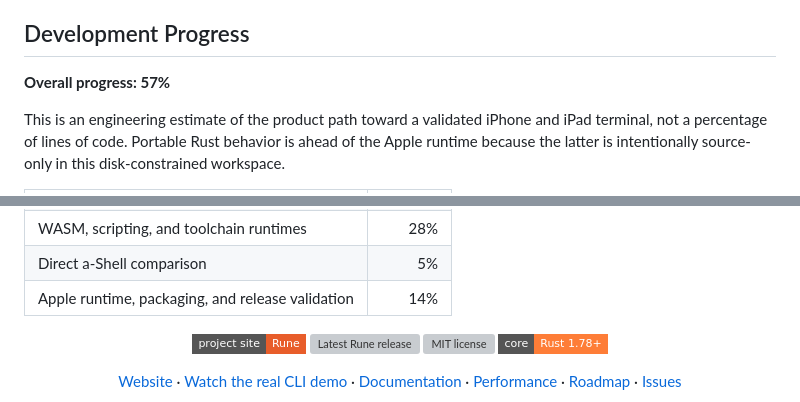
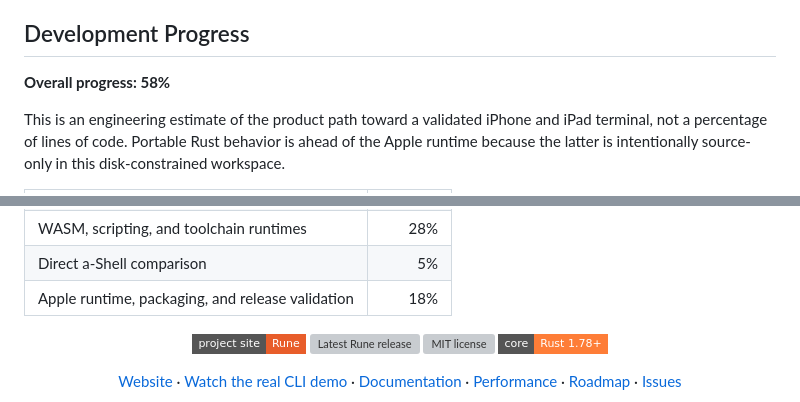
Before and after one commit to OthmaneBlial/Rune, a Markdown page: README.md, 2 parts joined by grey strips. GitHub-like rendering; badges without logos; grey boxes are pictures that could not be loaded.

Commit message:
docs(status): record reproducible packaging

```diff
--- a/README.md
+++ b/README.md
@@ -10,7 +10,7 @@ for a-Shell.
 
 ## Development Progress
 
-**Overall progress: 57%**
+**Overall progress: 58%**
 
 This is an engineering estimate of the product path toward a validated iPhone
 and iPad terminal, not a percentage of lines of code. Portable Rust behavior is
@@ -29,7 +29,7 @@ this disk-constrained workspace.
 | SwiftUI/UIKit source boundary | 38% |
 | WASM, scripting, and toolchain runtimes | 28% |
 | Direct a-Shell comparison | 5% |
-| Apple runtime, packaging, and release validation | 14% |
+| Apple runtime, packaging, and release validation | 18% |
 
 <p align="center">
   <a href="https://othmaneblial.github.io/Rune/"><img src="https://img.shields.io/badge/project_site-Rune-e85d2a?style=flat-square" alt="Rune project site"></a>
```
